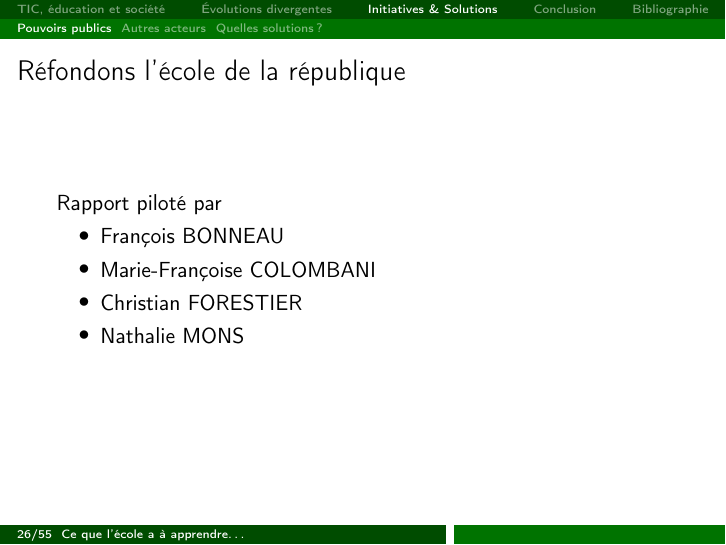
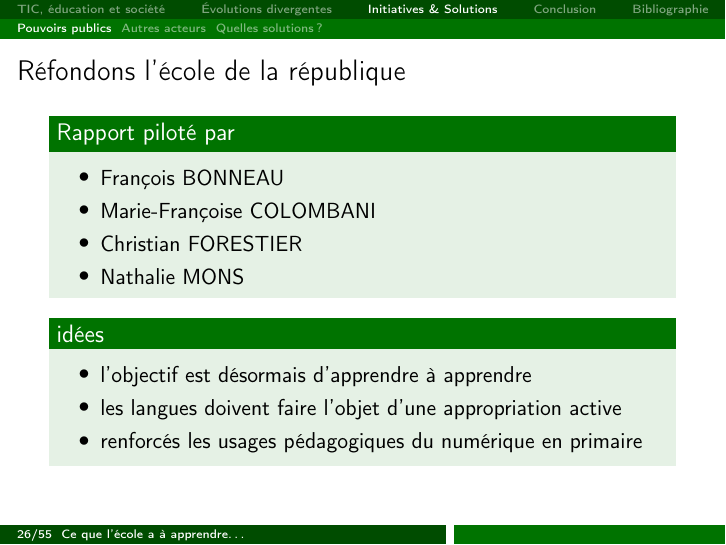
Before and after one commit to Patre/epistemo, LaTeX slides (presentation/apprentissage.tex, which reads presentation/includes/3-comment.tex): page 26 of 76. Compiled offline with pdfLaTeX.

Commit message:
update 3-comment.tex

```diff
--- a/presentation/includes/3-comment.tex
+++ b/presentation/includes/3-comment.tex
@@ -3,14 +3,26 @@
 \subsection{Pouvoirs publics}
 
 \begin{frame}{Réfondons l'école de la république}
-  Rapport piloté par
+
+\begin{block}{Rapport piloté par}
   \begin{itemize}
   \item François BONNEAU
   \item Marie-Françoise COLOMBANI
   \item Christian FORESTIER
   \item Nathalie MONS
   \end{itemize}
+\end{block}
+
+\begin{block}{idées}
+  \begin{itemize}
+    \item l’objectif est désormais d’apprendre à apprendre
+    \item les langues doivent faire l’objet d’une appropriation active
+    \item renforcés les usages pédagogiques du numérique en primaire
+  \end{itemize}
+\end{block}
+
 \end{frame}
+
 
 \subsection{Autres acteurs}
 
```
